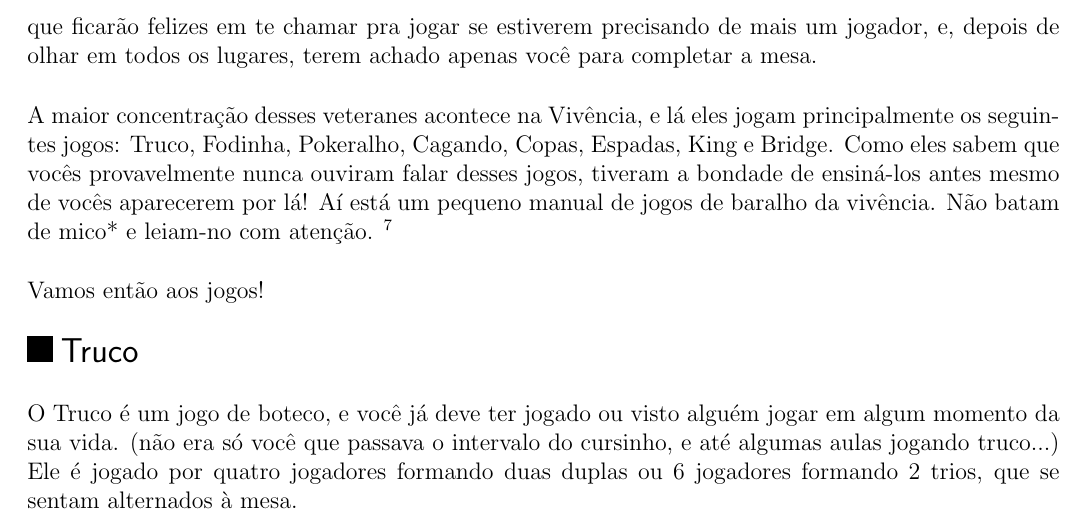
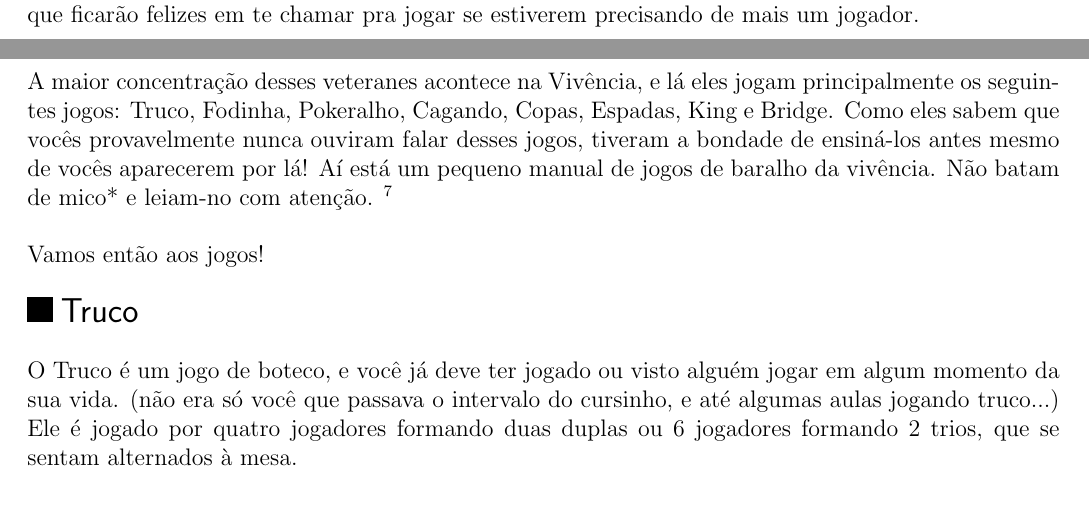
Before and after one commit to Kazuo256/guiadobixo, a LaTeX document (src/GuiaDoBixo.tex, which reads src/guia_de_jogos.tex): part of page 84 of 103 before the commit and two parts of pages 83 and 84 of 103 after it, the two joined at a grey line, cut so that both start at the same text. Compiled offline with pdfLaTeX.

Commit message:
Update guia de jogos
Tirei a frase  "depois de olhar em todos os lugares, terem achado apenas você para completar a mesa"

```diff
--- a/src/guia_de_jogos.tex
+++ b/src/guia_de_jogos.tex
@@ -3,8 +3,7 @@
 Bixes, como já foi dito muitas vezes, na USP, vocês não devem apenas estudar, mas
 também aproveitar TUDO que é oferecido. Se você é alguém que gosta de jogar
 baralho, no IME existem muitos veteranes que ficarão felizes em te chamar pra
-jogar se estiverem precisando de mais um jogador, e, depois de olhar em todos
-os lugares, terem achado apenas você para completar a mesa.
+jogar se estiverem precisando de mais um jogador.
 
 A maior concentração desses veteranes acontece na Vivência, e lá eles jogam
 principalmente os seguintes jogos: Truco, Fodinha, Pokeralho, Cagando, Copas, Espadas,
```
